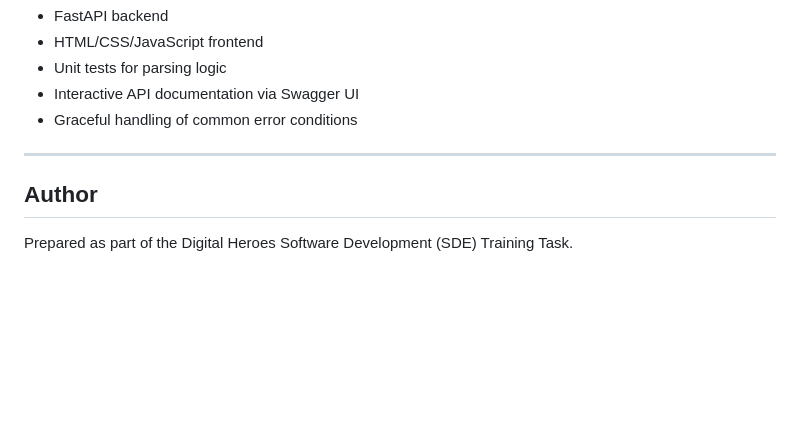
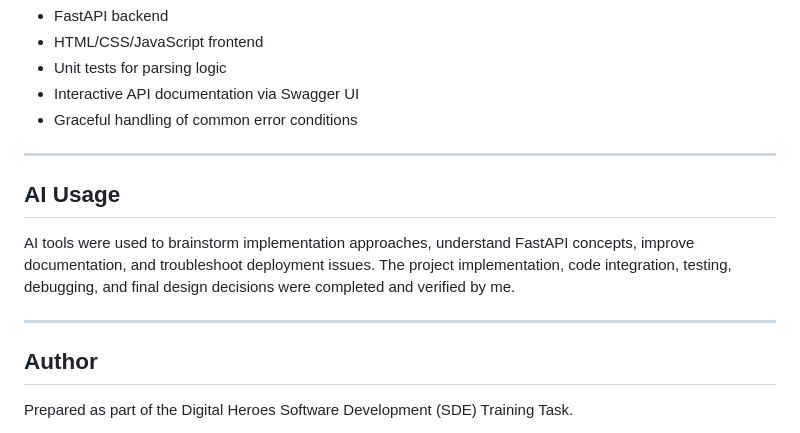
Before and after one commit to TarunaJ2006/page-pulse, a Markdown page: README.md, the part around the change. Drawn GitHub-style; blank space fills up the shorter version.

```diff
--- a/README.md
+++ b/README.md
@@ -251,6 +251,12 @@ This project includes:
 
 ---
 
+## AI Usage
+
+AI tools were used to brainstorm implementation approaches, understand FastAPI concepts, improve documentation, and troubleshoot deployment issues. The project implementation, code integration, testing, debugging, and final design decisions were completed and verified by me.
+
+---
+
 ## Author
 
 Prepared as part of the Digital Heroes Software Development (SDE) Training Task.
```
